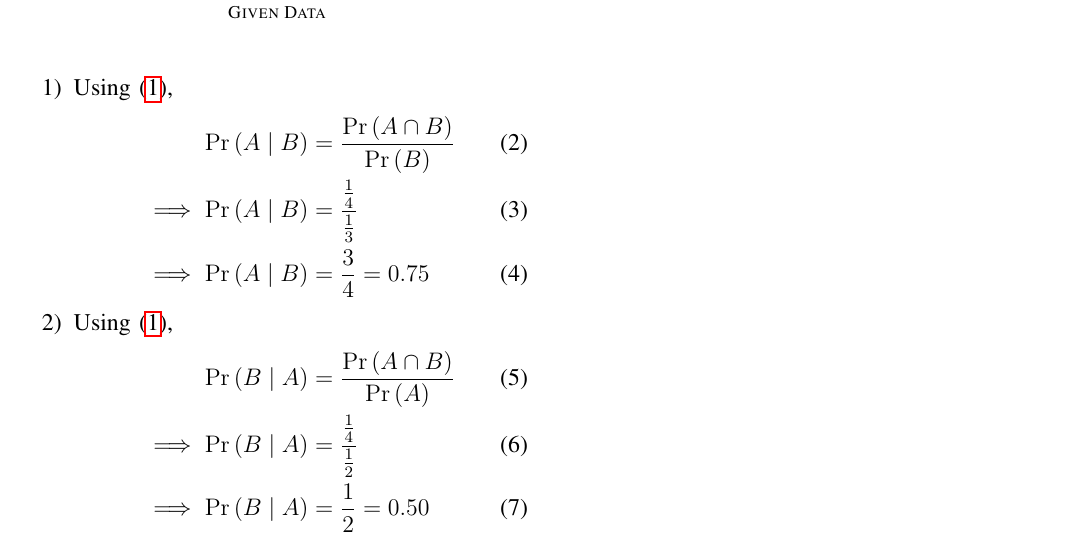
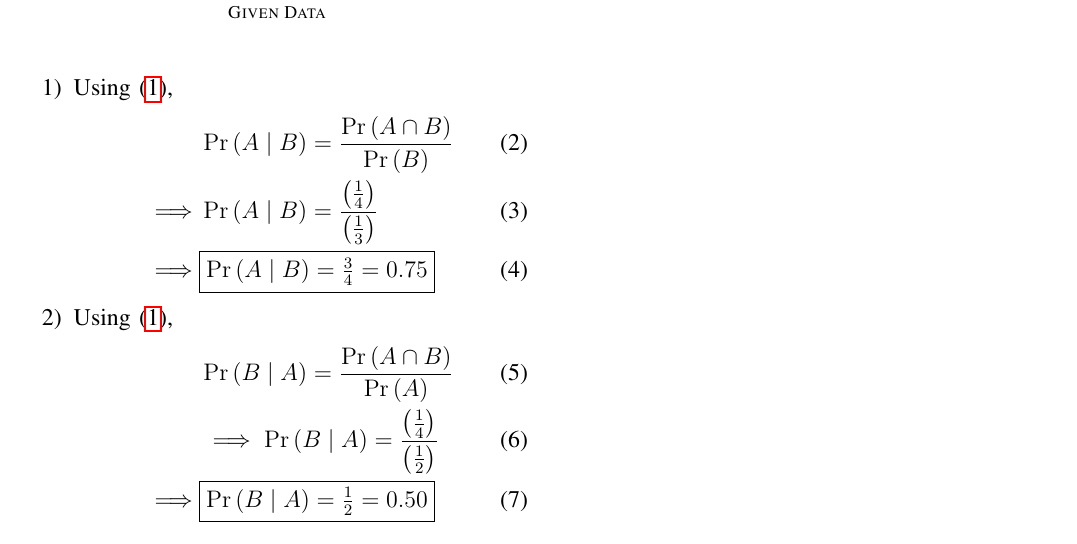
Before and after one commit to Varshini11024/AI1110-PRV, a LaTeX problem sheet (Assignment2/main.tex): part of the page, cut so that both start at the same text. Compiled offline with pdfLaTeX.

Commit message:
main.tex

```diff
--- a/Assignment2/main.tex
+++ b/Assignment2/main.tex
@@ -65,20 +65,19 @@ columns=fullflexible
         \caption{Given Data}
 	        \label{Tables:Table}
         \end{table}
-
         \begin{enumerate}
             \item Using \eqref{1},
             \begin{align}
-                \pr{A \mid B} &= \frac{\pr{A \cap B}}{\pr{B}}\\
-                \implies \pr{A \mid B} &= {\frac{\frac{1}{4}}{\frac{1}{3}}}\\
-                \implies \pr{A \mid B} &= \frac{3}{4} = 0.75
+                &\pr{A \mid B} = \frac{\pr{A \cap B}}{\pr{B}}\\
+                \implies &\pr{A \mid B} = {\frac{\brak{\frac{1}{4}}}{\brak{\frac{1}{3}}}}\\
+                \implies &\fbox{$\pr{A \mid B} =\frac{3}{4} = 0.75$}
             \end{align}
 
             \item Using \eqref{1},
                 \begin{align}
-                \pr{B \mid A} &= \frac{\pr{A \cap B}}{\pr{A}}\\
-                \implies \pr{B \mid A} &= {\frac{\frac{1}{4}}{\frac{1}{2}}}\\
-                \implies \pr{B \mid A} &= \frac{1}{2} = 0.50
+                &\pr{B \mid A} = \frac{\pr{A \cap B}}{\pr{A}}\\
+                &\implies \pr{B \mid A} = {\frac{\brak{\frac{1}{4}}}{\brak{\frac{1}{2}}}}\\
+                \implies &\fbox{$\pr{B \mid A} = \frac{1}{2} = 0.50$}
             \end{align}
         \end{enumerate}
 
```
